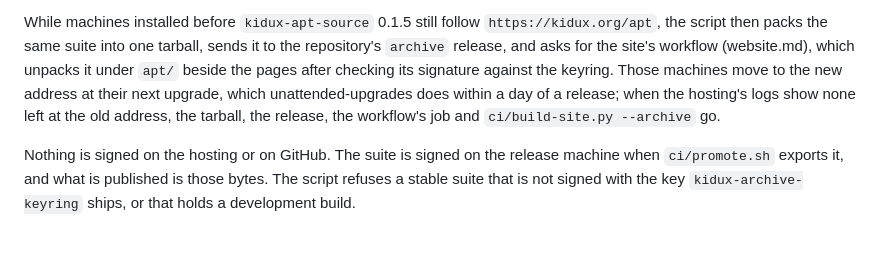
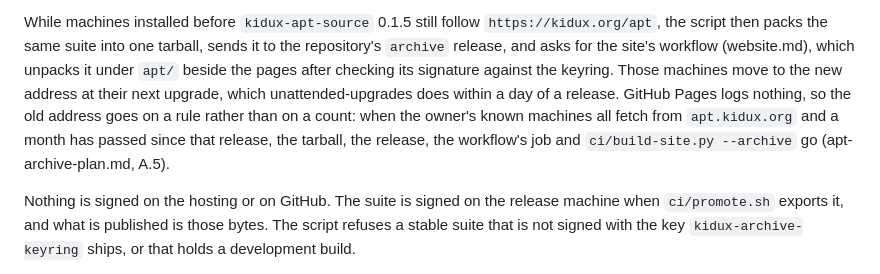
Before and after one commit to othermore/kidux, a Markdown page: docs/dev/packaging.md, the part around the change. GitHub-like rendering; blank space fills up the shorter version.

```diff
--- a/docs/dev/packaging.md
+++ b/docs/dev/packaging.md
@@ -380,9 +380,11 @@ tarball, sends it to the repository's `archive` release, and asks for the
 site's workflow (website.md), which unpacks it under `apt/` beside the
 pages after checking its signature against the keyring. Those machines move
 to the new address at their next upgrade, which unattended-upgrades does
-within a day of a release; when the hosting's logs show none left at the
-old address, the tarball, the release, the workflow's job and
-`ci/build-site.py --archive` go.
+within a day of a release. GitHub Pages logs nothing, so the old address
+goes on a rule rather than on a count: when the owner's known machines all
+fetch from `apt.kidux.org` and a month has passed since that release, the
+tarball, the release, the workflow's job and `ci/build-site.py --archive`
+go (apt-archive-plan.md, A.5).
 
 Nothing is signed on the hosting or on GitHub. The suite is signed on the
 release machine when `ci/promote.sh` exports it, and what is published is
```
Also changed, not shown: docs/dev/apt-archive-plan.md (+6 -2 lines).
